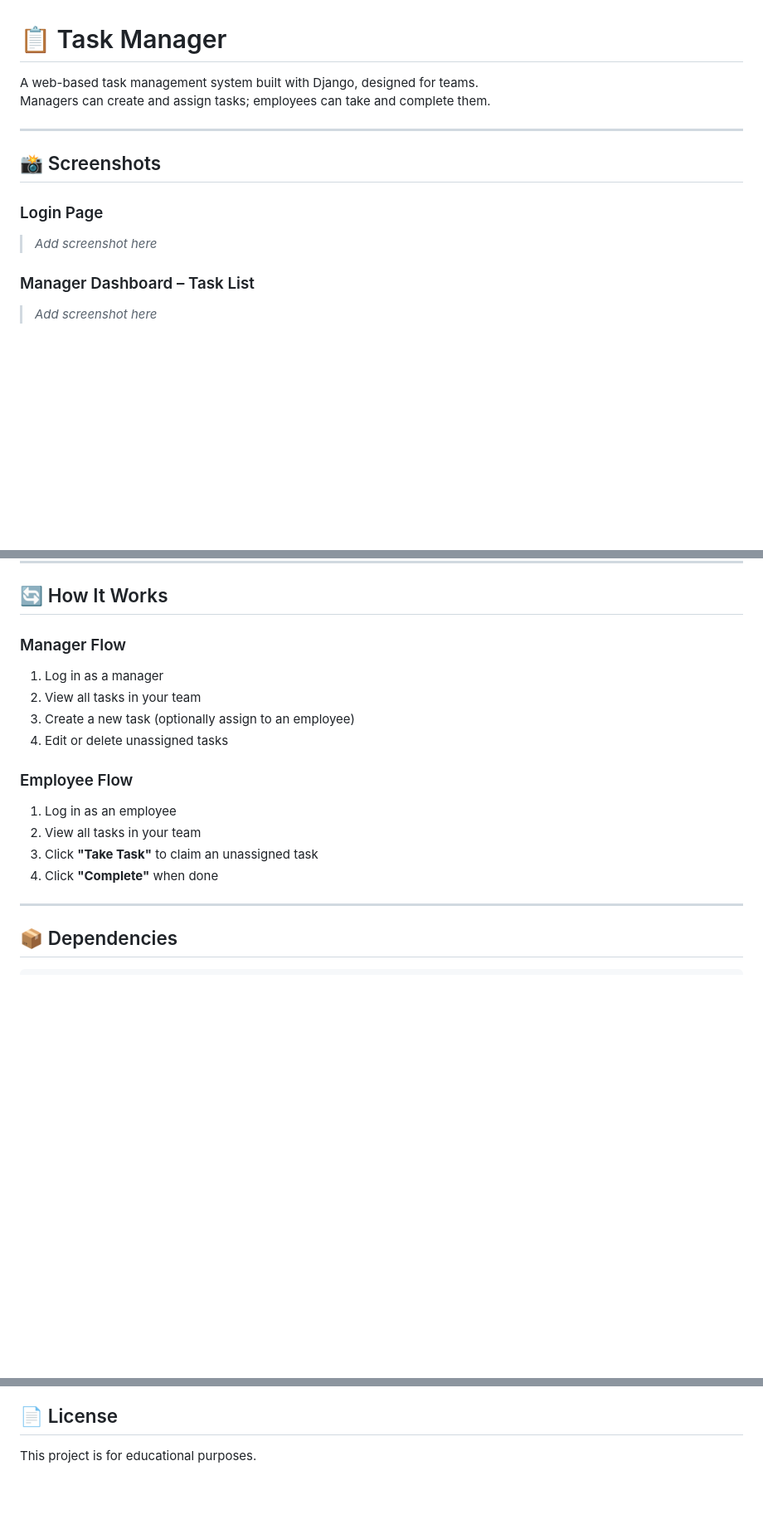
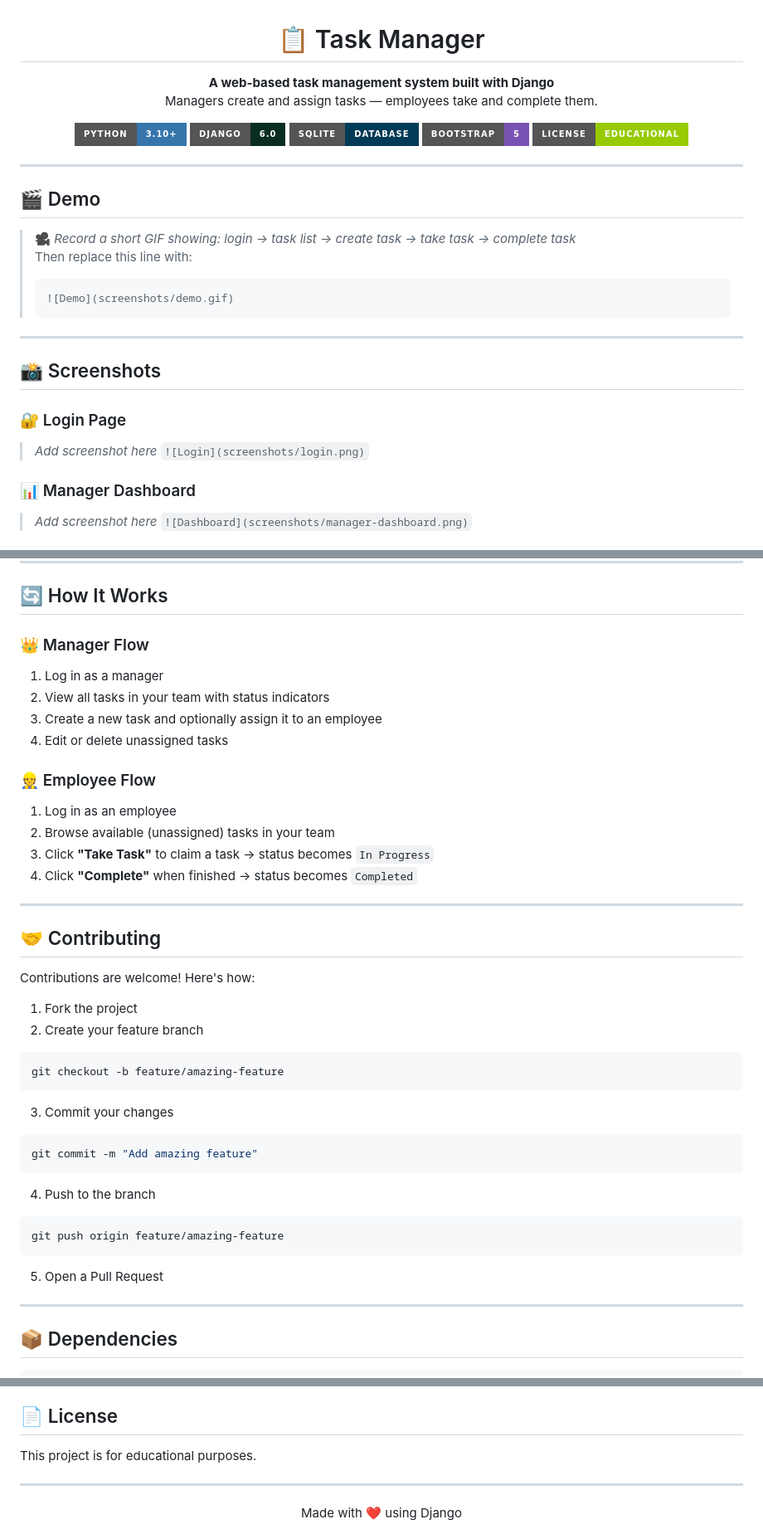
Before and after one commit to Yaeli6858/Python-task-management, a Markdown page: README.md, 3 parts joined by grey strips. Shown at 83% size. Drawn GitHub-style; badges without logos; blank space fills up the shorter version.

````diff
--- a/README.md
+++ b/README.md
@@ -1,17 +3,38 @@
 # 📋 Task Manager
 
-A web-based task management system built with Django, designed for teams.
-Managers can create and assign tasks; employees can take and complete them.
+**A web-based task management system built with Django**
+Managers create and assign tasks — employees take and complete them.
+
+![Python](https://img.shields.io/badge/Python-3.10+-3776AB?style=for-the-badge&logo=python&logoColor=white)
+![Django](https://img.shields.io/badge/Django-6.0-092E20?style=for-the-badge&logo=django&logoColor=white)
+![SQLite](https://img.shields.io/badge/SQLite-Database-003B57?style=for-the-badge&logo=sqlite&logoColor=white)
+![Bootstrap](https://img.shields.io/badge/Bootstrap-5-7952B3?style=for-the-badge&logo=bootstrap&logoColor=white)
+![License](https://img.shields.io/badge/License-Educational-green?style=for-the-badge)
+
+</div>
+
+---
+
+## 🎬 Demo
+
+<!-- Add your GIF here after recording -->
+> 🎥 _Record a short GIF showing: login → task list → create task → take task → complete task_
+> Then replace this line with:
+> ```
+> ![Demo](screenshots/demo.gif)
+> ```
 
 ---
 
 ## 📸 Screenshots
 
-### Login Page
+### 🔐 Login Page
 <!-- screenshot: login page -->
 > _Add screenshot here_
+> `![Login](screenshots/login.png)`
 
-### Manager Dashboard – Task List
-<!-- screenshot: task list with all statuses -->
+### 📊 Manager Dashboard
+<!-- screenshot: task list with all statuses visible -->
 > _Add screenshot here_
+> `![Dashboard](screenshots/manager-dashboard.png)`
 
@@ -147,17 +173,38 @@ task-manager/
 
 ## 🔄 How It Works
 
-### Manager Flow
+### 👑 Manager Flow
 1. Log in as a manager
-2. View all tasks in your team
-3. Create a new task (optionally assign to an employee)
+2. View all tasks in your team with status indicators
+3. Create a new task and optionally assign it to an employee
 4. Edit or delete unassigned tasks
 
-### Employee Flow
+### 👷 Employee Flow
 1. Log in as an employee
-2. View all tasks in your team
-3. Click **"Take Task"** to claim an unassigned task
-4. Click **"Complete"** when done
+2. Browse available (unassigned) tasks in your team
+3. Click **"Take Task"** to claim a task → status becomes `In Progress`
+4. Click **"Complete"** when finished → status becomes `Completed`
+
+---
+
+## 🤝 Contributing
+
+Contributions are welcome! Here's how:
+
+1. Fork the project
+2. Create your feature branch
+```bash
+git checkout -b feature/amazing-feature
+```
+3. Commit your changes
+```bash
+git commit -m "Add amazing feature"
+```
+4. Push to the branch
+```bash
+git push origin feature/amazing-feature
+```
+5. Open a Pull Request
 
 ---
 
@@ -177,3 +224,9 @@ tzdata==2025.3
 ## 📄 License
 
 This project is for educational purposes.
+
+---
+
+<div align="center">
+Made with ❤️ using Django
+</div>
````
Also changed, not shown: other parts of README.md (+21 -16 lines).
